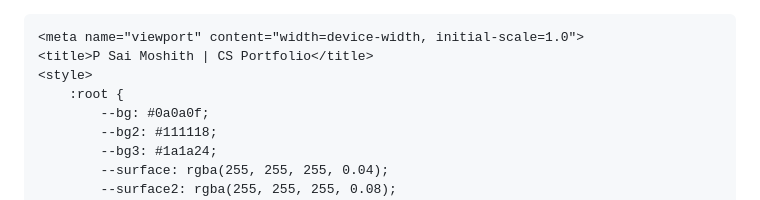
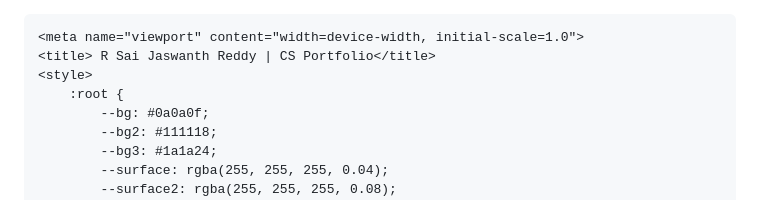
Before and after one commit to saireddy77300/sai, a Markdown page: README.md, the part around the change. GitHub-like rendering.

```diff
--- a/README.md
+++ b/README.md
@@ -6,7 +6,7 @@
     <meta http-equiv="Content-Type" content="text/html; charset=UTF-8">
 
     <meta name="viewport" content="width=device-width, initial-scale=1.0">
-    <title>P Sai Moshith | CS Portfolio</title>
+    <title> R Sai Jaswanth Reddy | CS Portfolio</title>
     <style>
         :root {
             --bg: #0a0a0f;
```
